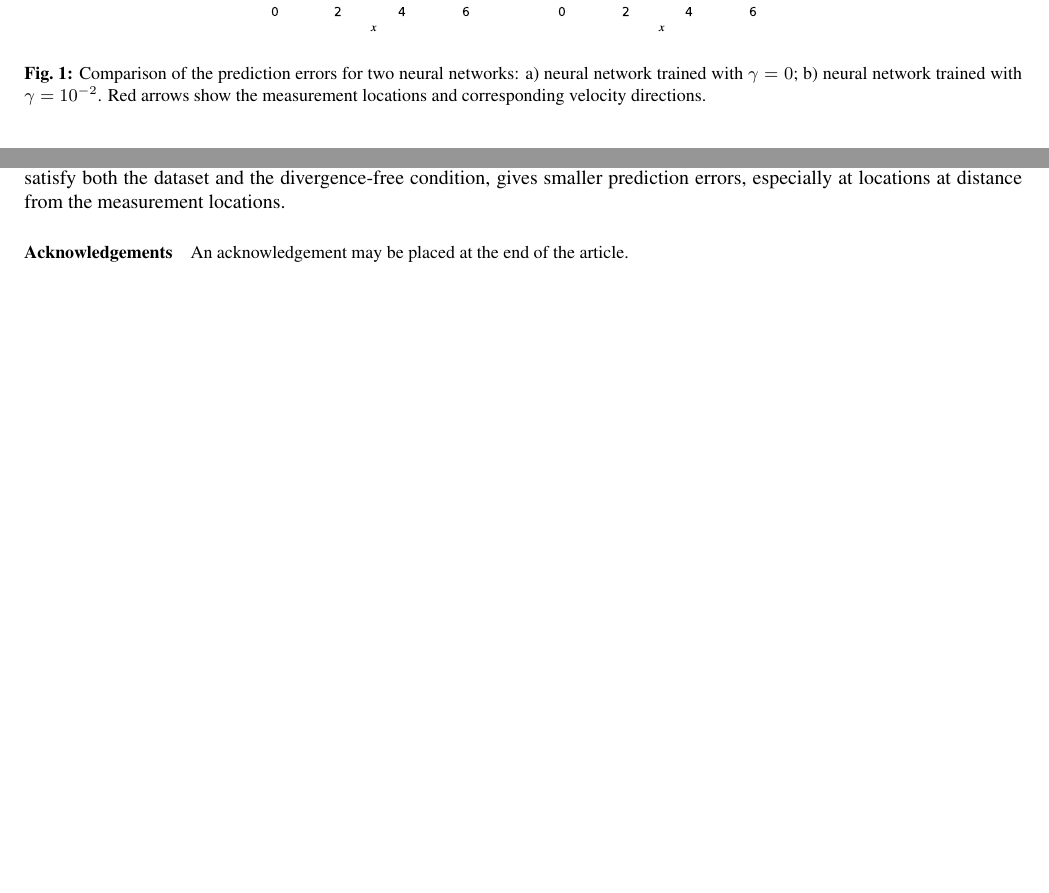
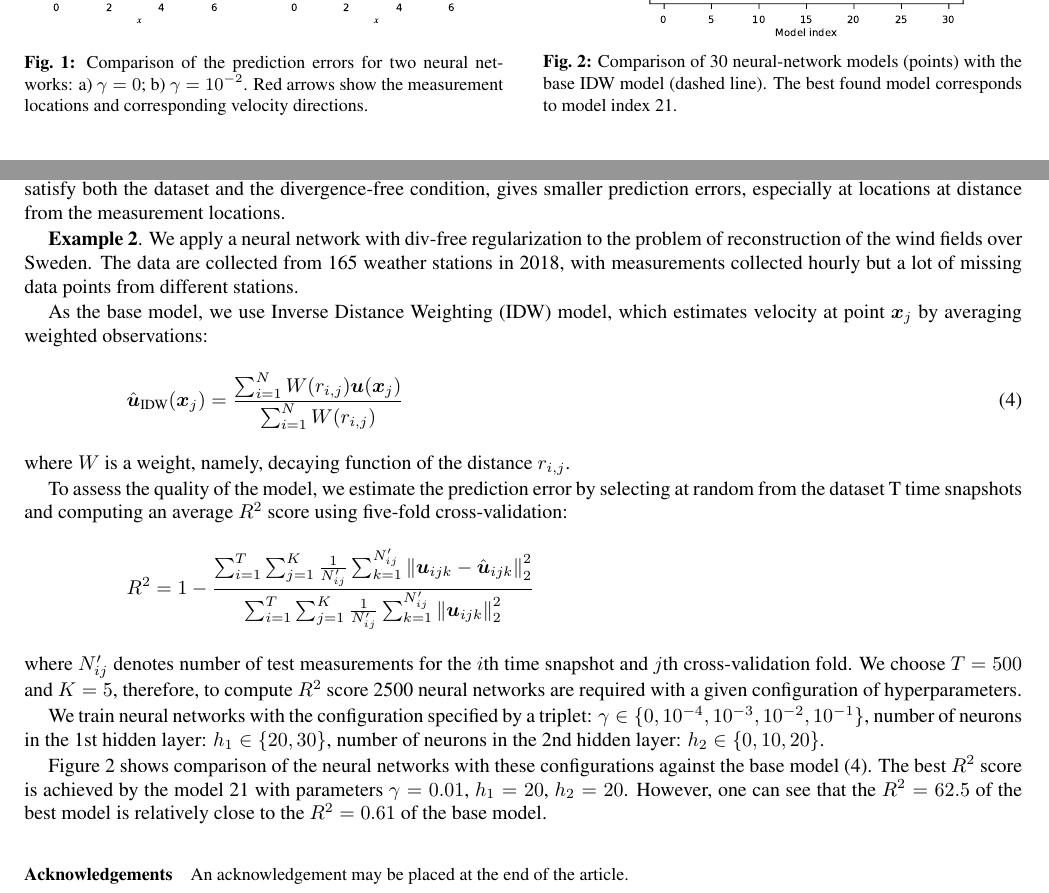
Before and after one commit to dmitry-kabanov/proceedings-gamm2021, a LaTeX document (kabanov_etal-gamm2021.tex): two parts of page 2 of 2 before the commit and two parts of page 2 of 3 after it, joined at a grey line, cut so that both start at the same text, the shorter picture padded with empty space. Compiled offline with pdfLaTeX.

Commit message:
Add example 2

```diff
--- a/kabanov_etal-gamm2021.tex
+++ b/kabanov_etal-gamm2021.tex
@@ -203,16 +203,67 @@ divergence-free condition, gives smaller prediction errors, especially at
 locations at distance from the measurement locations.
 
 \begin{figure}
-  \centering
-  \includegraphics[width=4in]{assets/error-fields-comparison.pdf}
+\begin{minipage}{0.48\textwidth}
+  \includegraphics[width=3.3in]{assets/error-fields-comparison.pdf}
   \caption{Comparison of the prediction errors for two neural networks:
-  a) neural network trained with $\gamma=0$; b) neural network trained with
-  $\gamma=10^{-2}$. Red arrows show the measurement locations and corresponding
+  a) $\gamma=0$; b) $\gamma=10^{-2}$.
+  Red arrows show the measurement locations and corresponding
   velocity directions.}%
   \label{fig:tg2d}
+\end{minipage}
+\hfill
+\begin{minipage}{0.48\textwidth}
+  \centering
+  \includegraphics[scale=0.42]{assets/r2-vs-model.pdf}
+  \caption{Comparison of 30 neural-network models (points)
+    with the base IDW model (dashed line).
+  The best found model corresponds to model index 21.}%
+  \label{fig:r2-vs-model}
+\end{minipage}
 \end{figure}
 
+\textbf{Example 2}.
+We apply a neural network with div-free regularization to the problem of
+reconstruction of the wind fields over Sweden.
+The data are collected from 165 weather stations in 2018, with measurements
+collected hourly but a lot of missing data points from different stations.
 
+As the base model, we use Inverse Distance Weighting (IDW) model, which
+estimates velocity at point $\vec x_j$ by averaging weighted observations:
+\begin{equation}
+  \label{eq:base-model}
+  \hat{\vec u}_{\text{IDW}}(\vec x_j) =
+  \frac{\sum_{i=1}^N W(r_{i,j}) \vec u(\vec x_j)}{\sum_{i=1}^N W(r_{i,j})}
+\end{equation}
+where $W$ is a weight, namely, decaying function of the distance $r_{i, j}$.
+
+To assess the quality of the model, we estimate the prediction error
+by selecting at random from the dataset T time snapshots and computing
+an average $R^2$ score using five-fold cross-validation:
+\[
+  R^2 = 1 - \frac{%
+    \sum_{i=1}^T \sum_{j=1}^K \frac{1}{N_{ij}'}
+    \sum_{k=1}^{N_{ij}'} \norm{\vec{u}_{ijk} - \hat{\vec{u}}_{ijk}}^2_2}
+  {%
+    \sum_{i=1}^T \sum_{j=1}^K \frac{1}{N_{ij}'}
+    \sum_{k=1}^{N_{ij}'} \norm{\vec{u}_{ijk}}^2_2}
+\]
+where $N_{ij}'$ denotes number of test measurements for the $i$th time snapshot
+and $j$th cross-validation fold.
+We choose $T=500$ and $K=5$, therefore, to compute $R^2$ score 2500 neural
+networks are required with a given configuration of hyperparameters.
+
+We train neural networks with the configuration specified by a triplet:
+$\gamma \in \{0, 10^{-4}, 10^{-3}, 10^{-2}, 10^{-1}\}$,
+number of neurons in the 1st hidden layer: $h_1 \in \{20, 30\}$,
+number of neurons in the 2nd hidden layer: $h_2 \in \{0, 10, 20\}$.
+
+Figure~\ref{fig:r2-vs-model} shows comparison of the neural networks with these
+configurations against the base model~\eqref{eq:base-model}.
+The best $R^2$ score is achieved by the model 21 with parameters $\gamma=0.01$,
+$h_1=20$, $h_2=20$.
+However, one can see that the $R^2=62.5$ of the best model is relatively close
+to the $R^2=0.61$ of the base model.
 
 
 \begin{acknowledgement}
```
Also changed, not shown: assets/r2-vs-model.pdf (added).
